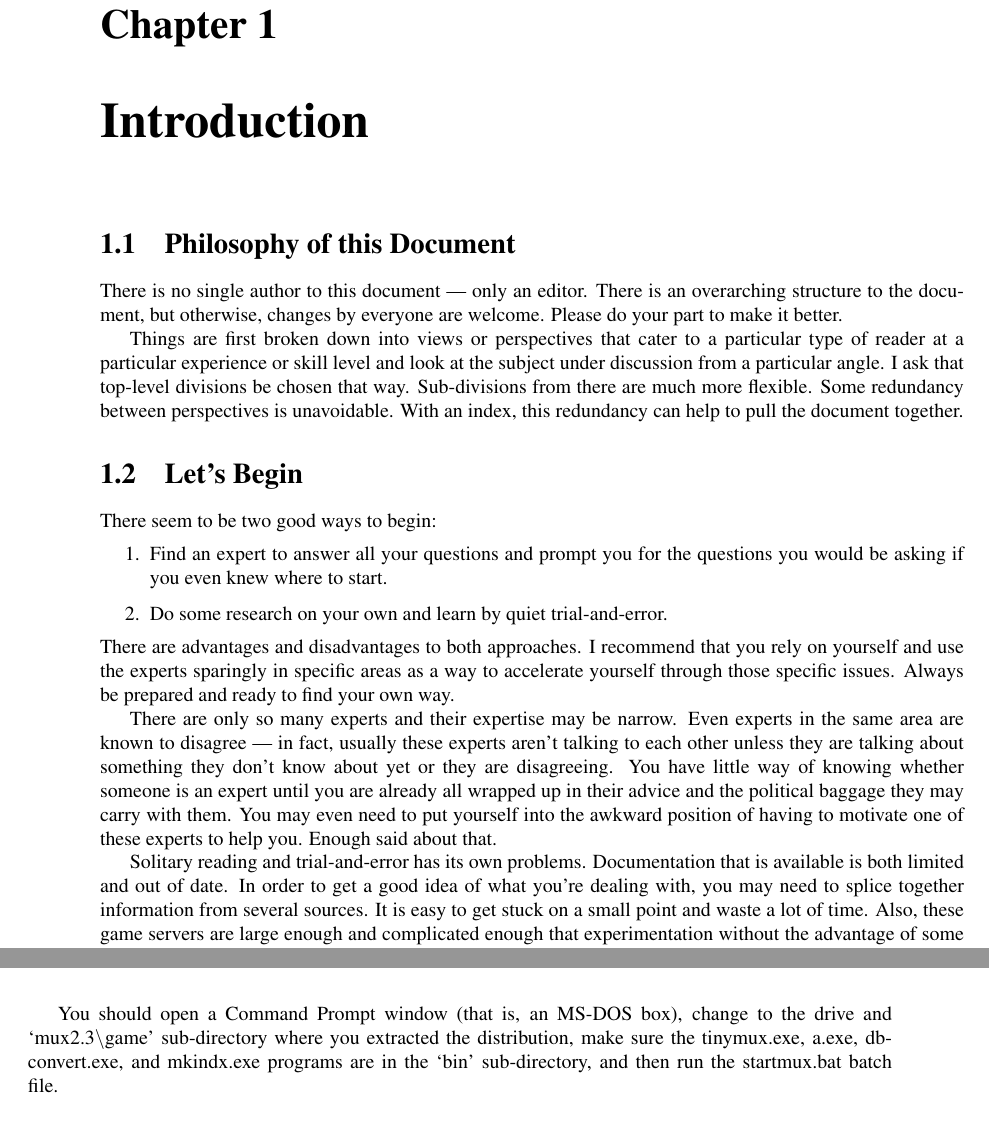
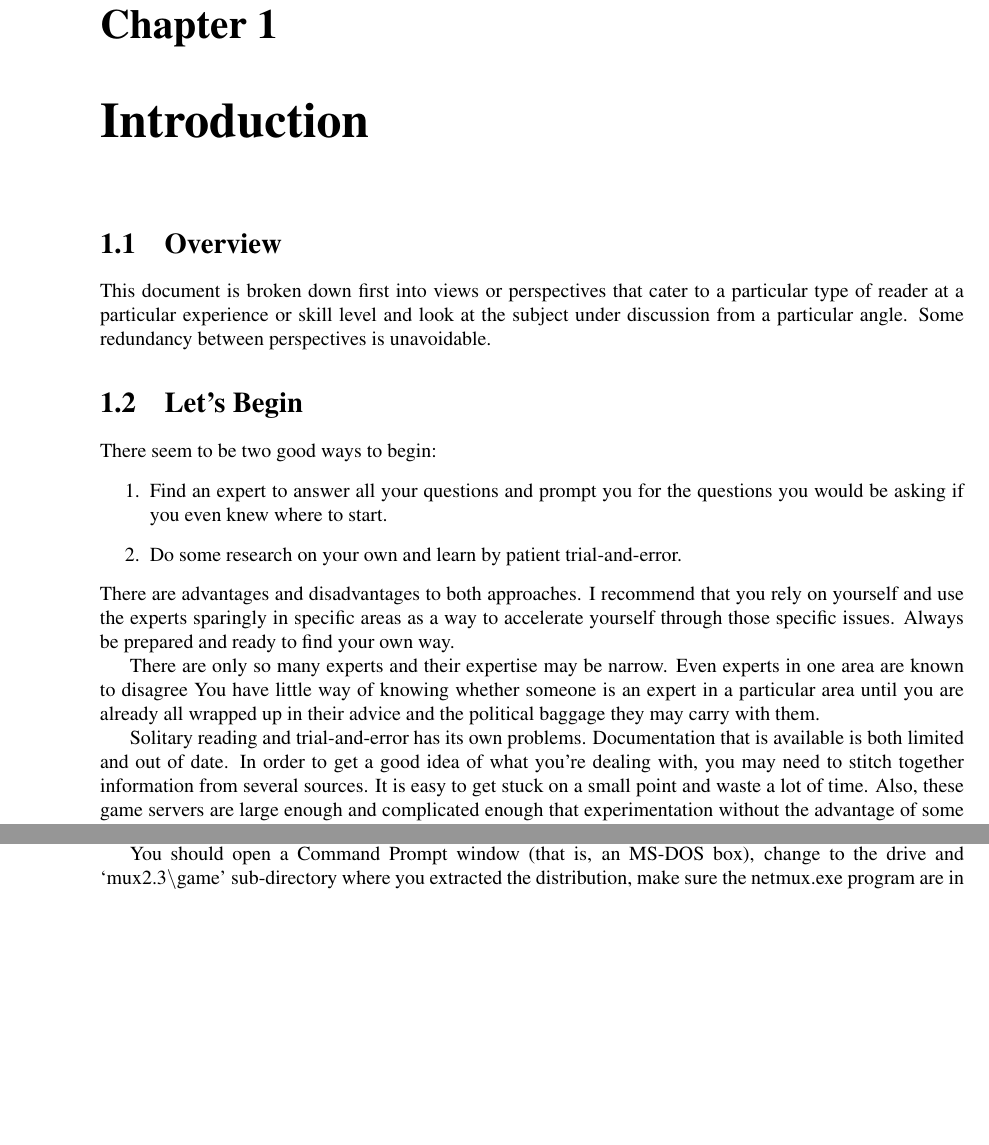
Before and after one commit to brazilofmux/tinymux, a LaTeX book (mux/docs/muxman.tex): two parts of pages 3 and 6 of 12 before the commit and two parts of pages 3 and 5 of 12 after it, joined at a grey line, cut so that both start at the same text, the shorter picture padded with empty space. Compiled offline with LaTeX, dvips and Ghostscript.

Commit message:
A few reviews of the document.

```diff
--- a/mux/docs/muxman.tex
+++ b/mux/docs/muxman.tex
@@ -4,7 +4,7 @@
 \setlength{\oddsidemargin}{0.5in}
 \setlength{\evensidemargin}{0in}
 \setlength{\textwidth}{6in}
-\title{TinyMUX 2.3 Manual}
+\title{MUX 2.3 Manual}
 \author{Stephen Dennis (AKA Brazil)}
 \date{2003-MAR-04}
 \begin{document}
@@ -26,16 +30,10 @@ KIRKLAND WA 98034-4305
 \mainmatter
 \chapter{Introduction}
-\section{Philosophy of this Document}
-There is no single author to this document --- only an editor. There is an
-overarching structure to the document, but otherwise, changes by everyone are
-welcome. Please do your part to make it better.
-
-Things are first broken down into views or perspectives that cater to a
+\section{Overview}
+This document is broken down first into views or perspectives that cater to a
 particular type of reader at a particular experience or skill level and look
-at the subject under discussion from a particular angle. I ask that top-level
-divisions be chosen that way. Sub-divisions from there are much more flexible.
-Some redundancy between perspectives is unavoidable. With an index, this
-redundancy can help to pull the document together.
+at the subject under discussion from a particular angle.
+Some redundancy between perspectives is unavoidable.
 \section{Let's Begin}
 There seem to be two good ways to begin:
 \begin{enumerate}
@@ -43,7 +41,7 @@ There seem to be two good ways to begin:
 Find an expert to answer all your questions and prompt you for the questions
 you would be asking if you even knew where to start.
 \item
-Do some research on your own and learn by quiet trial-and-error.
+Do some research on your own and learn by patient trial-and-error.
 \end{enumerate}
 There are advantages and disadvantages to both approaches. I recommend that
 you rely on yourself and use the experts sparingly in specific areas as a way
@@ -51,23 +49,20 @@ to accelerate yourself through those specific issues. Always be prepared and
 ready to find your own way.
 
 There are only so many experts and their expertise may be narrow. Even experts
-in the same area are known to disagree --- in fact, usually these experts
-aren't talking to each other unless they are talking about something they don't
-know about yet or they are disagreeing. You have little way of knowing whether
-someone is an expert until you are already all wrapped up in their advice and
-the political baggage they may carry with them. You may even need to put
-yourself into the awkward position of having to motivate one of these experts
-to help you. Enough said about that.
+in one area are known to disagree
+You have little way of knowing whether
+someone is an expert in a particular area until you are already all
+wrapped up in their advice and the political baggage they may carry with them.
 
 Solitary reading and trial-and-error has its own problems. Documentation that
 is available is both limited and out of date. In order to get a good idea of
-what you're dealing with, you may need to splice together information from
+what you're dealing with, you may need to stitch together information from
 several
 sources. It is easy to get stuck on a small point and waste a lot of time.
 Also, these game servers are large enough and complicated enough that
-experimentation without the advantage of some experience or history can be
+experimentation without the advantage of some experience or history is
 nearly impossible.
-\chapter{New to TinyMUX}
+\chapter{New to MUX}
 \section{Frequently Asked Questions (FAQ)}
 \subsection{What is a Text-Based Game Server?}
 It is a program that allows a multitude of people to connect to the same
@@ -110,9 +103,8 @@ to be run this way.
 
 You should open a Command Prompt window (that is, an MS-DOS box), change to
 the drive and `mux2.3$\backslash$game' sub-directory where you extracted the
-distribution, make sure the tinymux.exe, a.exe, dbconvert.exe, and mkindx.exe
-programs are in the `bin' sub-directory, and then run the startmux.bat batch
-file.
-\section{How to Begin Running TinyMUX}
+distribution, make sure the netmux.exe program are in the `bin'
+sub-directory, and then run the ./Startmux script.
+\section{How to Begin Running MUX}
 The first thing you'll need is some server hardware with some flavor of Unix or
 Windows running. It's more than a little helpful if this server has a dedicated
```
Also changed, not shown: mux/docs/muxman.pdf, mux/docs/muxman.tex (84 more changed lines).
